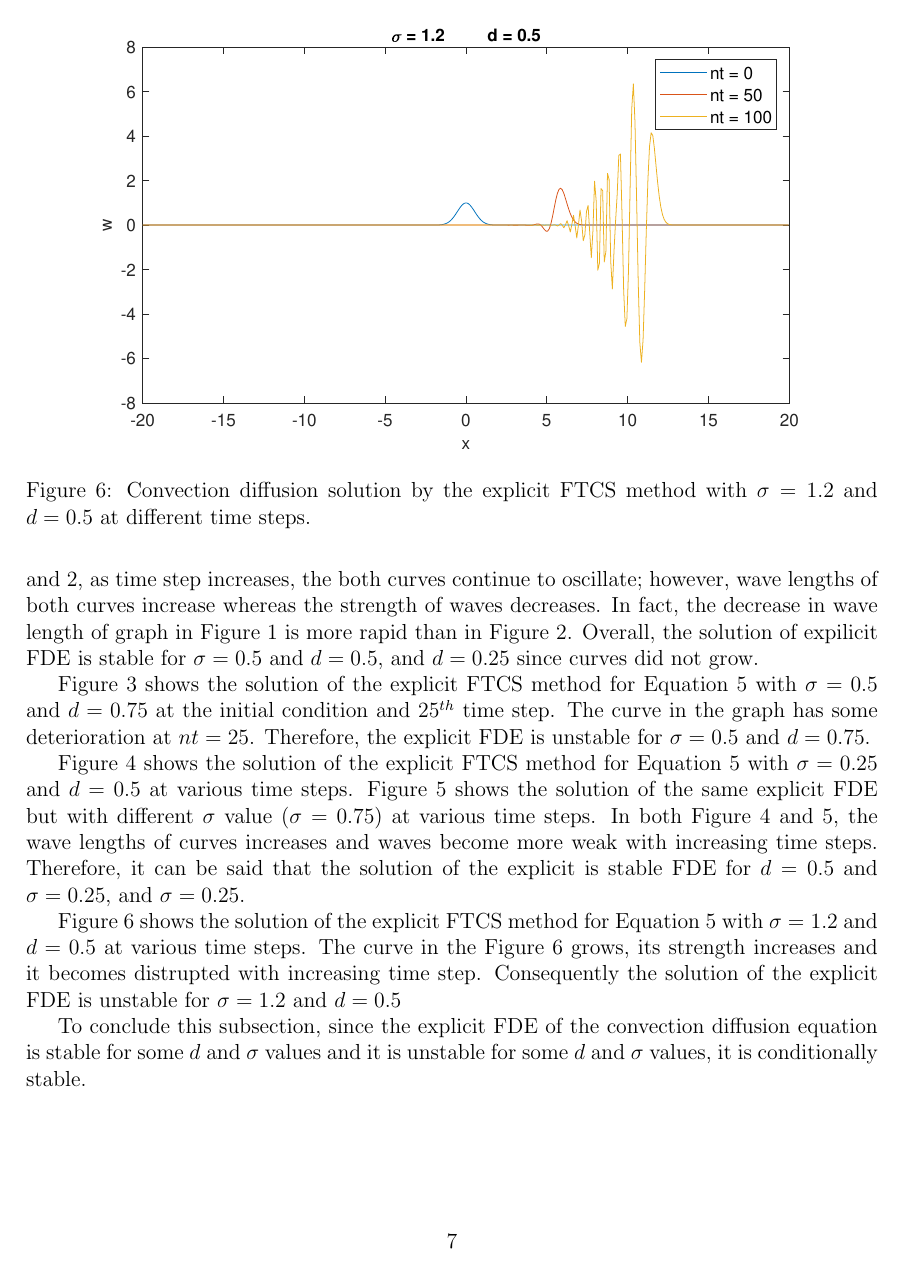
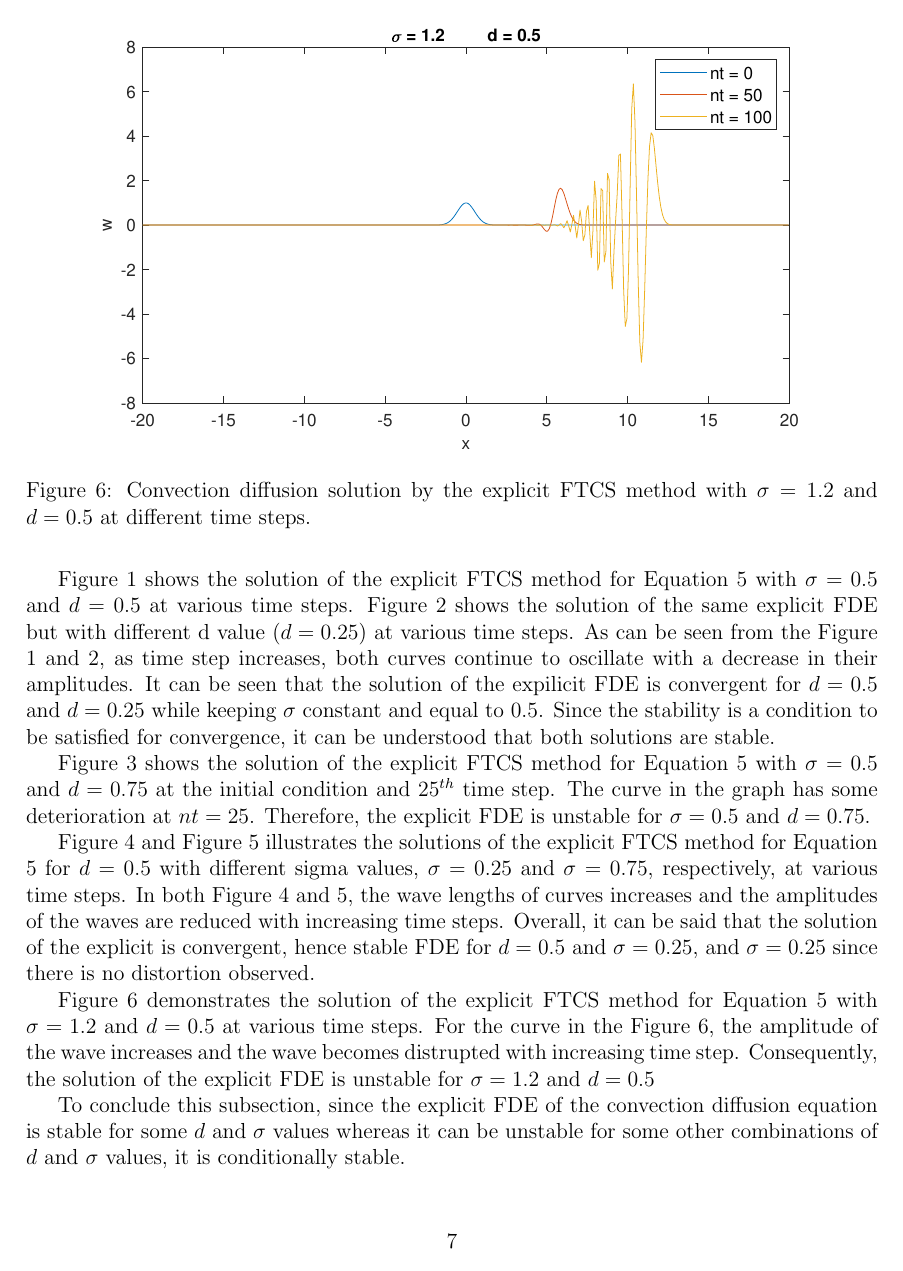
Before and after one commit to Atknssl/AE305-Homeworks, a LaTeX problem sheet (Homework4/hw_04_team_31.tex): page 7 of 14. Compiled offline with pdfLaTeX.

Commit message:
updated q2

```diff
--- a/Homework4/hw_04_team_31.tex
+++ b/Homework4/hw_04_team_31.tex
@@ -222,28 +223,26 @@ Figure \ref{fig:FTCSsigma05d05} shows the solution of the explicit FTCS
 method for Equation \ref{eqn:cde} with $\sigma= 0.5$ and $d=0.5$ at various time steps.
 Figure \ref{fig:FTCSsigma05d025} shows the solution of the same explicit FDE but with
 different d value ($d=0.25$) at various time steps. As can be seen from the Figure \ref{fig:FTCSsigma05d05}
-and \ref{fig:FTCSsigma05d025}, as time step increases, the both curves continue to oscillate; however, wave lengths
-of both curves increase whereas the strength of waves decreases. In fact, the decrease in wave length of graph
-in Figure \ref{fig:FTCSsigma05d05} is more rapid than in Figure \ref{fig:FTCSsigma05d025}.
-Overall, the solution of expilicit FDE is stable for $\sigma= 0.5$ and $d=0.5$, and $d=0.25$ since
-curves did not grow. \\
+and \ref{fig:FTCSsigma05d025}, as time step increases, both curves continue to oscillate with a decrease in their
+amplitudes. It can be seen that the solution of the expilicit FDE is convergent for $d=0.5$
+and $d=0.25$ while keeping $\sigma$ constant and equal to 0.5. Since the stability is a condition
+to be satisfied for convergence, it can be understood that both solutions are stable. \\
 \indent Figure \ref{fig:FTCSsigma05d075} shows the solution of the explicit FTCS
 method for Equation \ref{eqn:cde} with $\sigma= 0.5$ and $d=0.75$ at the initial condition
 and $25^{th}$ time step. The curve in the graph has some deterioration at $nt = 25$. Therefore,
 the explicit FDE is unstable for $\sigma= 0.5$ and $d=0.75$.\\
-\indent Figure \ref{fig:FTCSsigma025d05} shows the solution of the explicit FTCS
-method for Equation \ref{eqn:cde} with $\sigma= 0.25$ and $d=0.5$ at various time steps.
-Figure \ref{fig:FTCSsigma075d05} shows the solution of the same explicit FDE but with
-different $\sigma$ value ($\sigma=0.75$) at various time steps. In both Figure \ref{fig:FTCSsigma025d05}
-and \ref{fig:FTCSsigma075d05}, the wave lengths of curves increases and waves become more weak
-with increasing time steps. Therefore, it can be said that the solution of the explicit is stable
-FDE for $d=0.5$ and $\sigma = 0.25$, and $\sigma = 0.25$.\\
-\indent Figure \ref{fig:FTCSsigma12d05} shows the solution of the explicit FTCS
-method for Equation \ref{eqn:cde} with $\sigma= 1.2$ and $d=0.5$ at various time steps. The curve in the
-Figure \ref{fig:FTCSsigma12d05} grows, its strength increases and it becomes distrupted with
-increasing time step. Consequently the solution of the explicit FDE is unstable for $\sigma=1.2$ and $d=0.5$\\
+\indent Figure \ref{fig:FTCSsigma025d05} and Figure \ref{fig:FTCSsigma075d05} illustrates the solutions of the explicit FTCS
+method for Equation \ref{eqn:cde} for $d=0.5$ with different sigma values, $\sigma= 0.25$ and $\sigma=0.75$,
+respectively, at various time steps. In both Figure \ref{fig:FTCSsigma025d05}
+and \ref{fig:FTCSsigma075d05}, the wave lengths of curves increases and the amplitudes of the waves are reduced
+with increasing time steps. Overall, it can be said that the solution of the explicit is convergent, hence stable
+FDE for $d=0.5$ and $\sigma = 0.25$, and $\sigma = 0.25$ since there is no distortion observed.\\
+\indent Figure \ref{fig:FTCSsigma12d05} demonstrates the solution of the explicit FTCS
+method for Equation \ref{eqn:cde} with $\sigma= 1.2$ and $d=0.5$ at various time steps. For the curve in the
+Figure \ref{fig:FTCSsigma12d05}, the amplitude of the wave increases and the wave becomes distrupted with
+increasing time step. Consequently, the solution of the explicit FDE is unstable for $\sigma=1.2$ and $d=0.5$\\
 \indent To conclude this subsection, since the explicit FDE of the convection diffusion equation is stable for some $d$
-and $\sigma$ values and it is unstable for some $d$ and $\sigma$ values, it is conditionally stable.
+and $\sigma$ values whereas it can be unstable for some other combinations of $d$ and $\sigma$ values, it is conditionally stable.
 \newpage
 \subsection{Comparison of convective eqution with FTBS}
 Figures \ref{fig:FTBSsigma025d0}, \ref{fig:FTBSsigma05d0}, \ref{fig:FTBSsigma075d0}, and \ref{fig:FTBSsigma12d0}
```
Also changed, not shown: Homework4/hw_04_team_31.tex (3 more changed lines).
